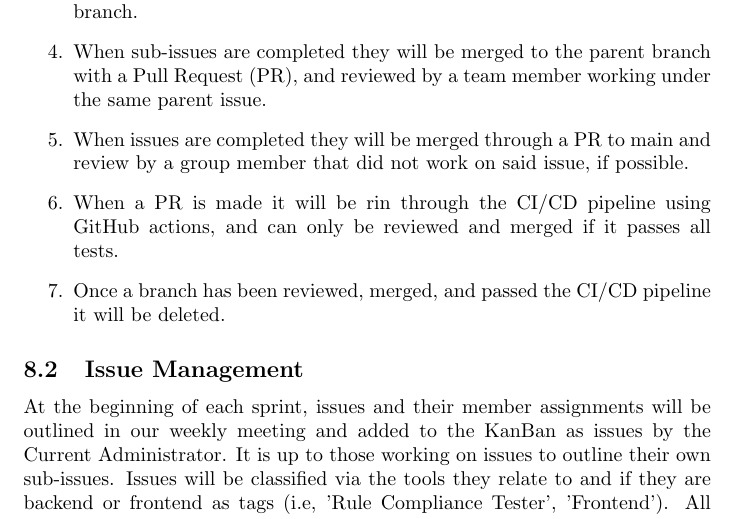
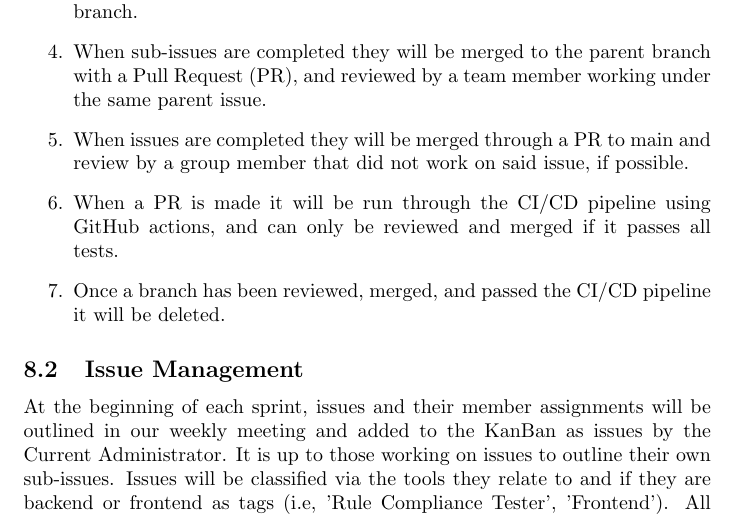
Before and after one commit to JackEaston4/Troitsky-Toolbox, a LaTeX document (docs/DevelopmentPlan/DevelopmentPlan.tex): part of page 5 of 15, cut so that both start at the same text. Compiled offline with pdfLaTeX; a LaTeX package or settings file that is missing is left out.

Commit message:
Fix spelling error; copyright alright closes #92

```diff
--- a/docs/DevelopmentPlan/DevelopmentPlan.tex
+++ b/docs/DevelopmentPlan/DevelopmentPlan.tex
@@ -133,7 +133,7 @@ The workflow process used during the development of Troitsky's Toolbox will be c
   \item If multiple team members are assign to the same issue they will create sub-issues under said issue and create new branches from the parent issues branch.
   \item When sub-issues are completed they will be merged to the parent branch with a Pull Request (PR), and reviewed by a team member working under the same parent issue.
   \item When issues are completed they will be merged through a PR to main and review by a group member that did not work on said issue, if possible.
-  \item When a PR is made it will be rin through the CI/CD pipeline using GitHub actions, and can only be reviewed and merged if it passes all tests.
+  \item When a PR is made it will be run through the CI/CD pipeline using GitHub actions, and can only be reviewed and merged if it passes all tests.
   \item Once a branch has been reviewed, merged, and passed the CI/CD pipeline it will be deleted.
 \end{enumerate}
 \subsection{Issue Management}
```
